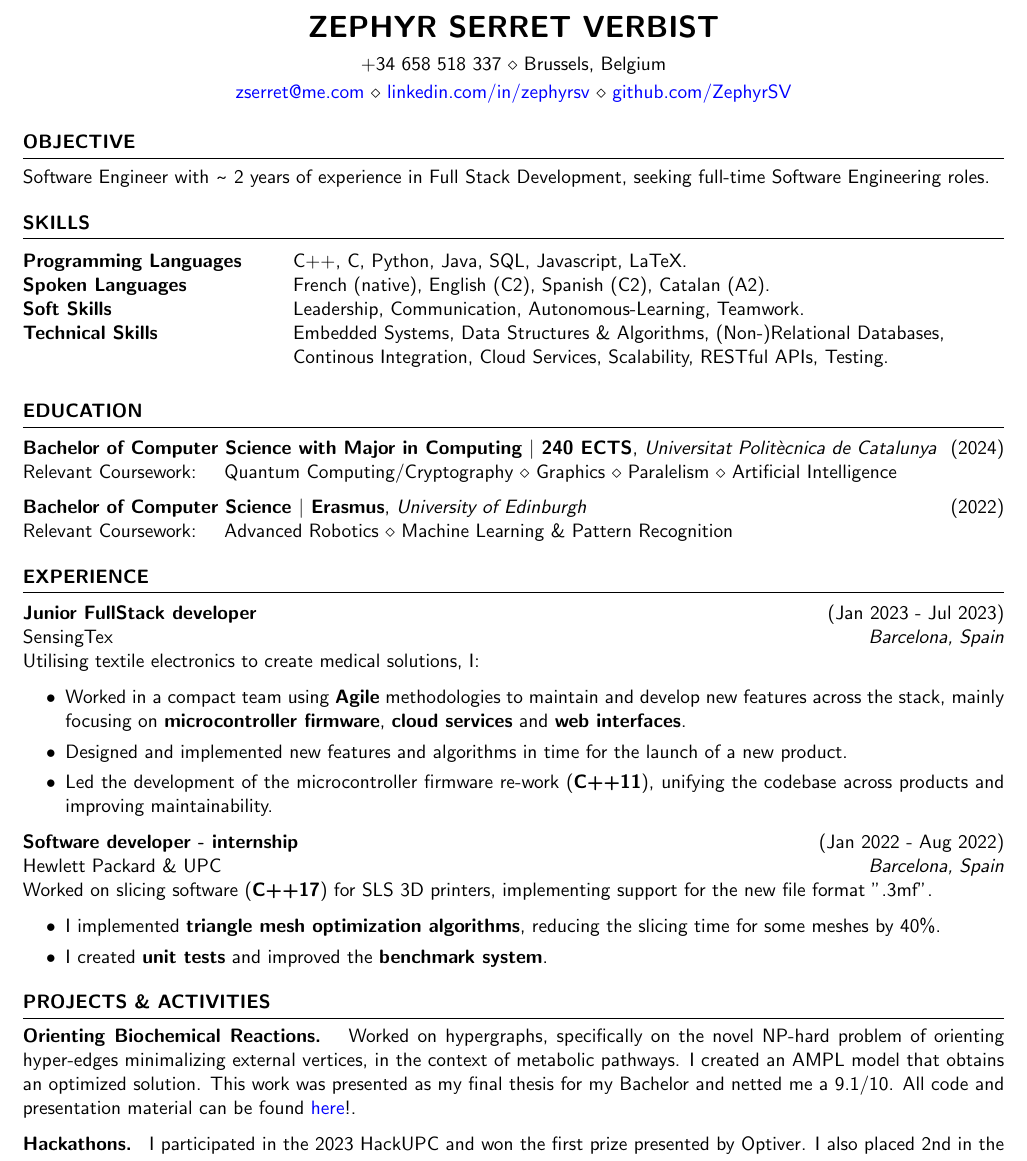
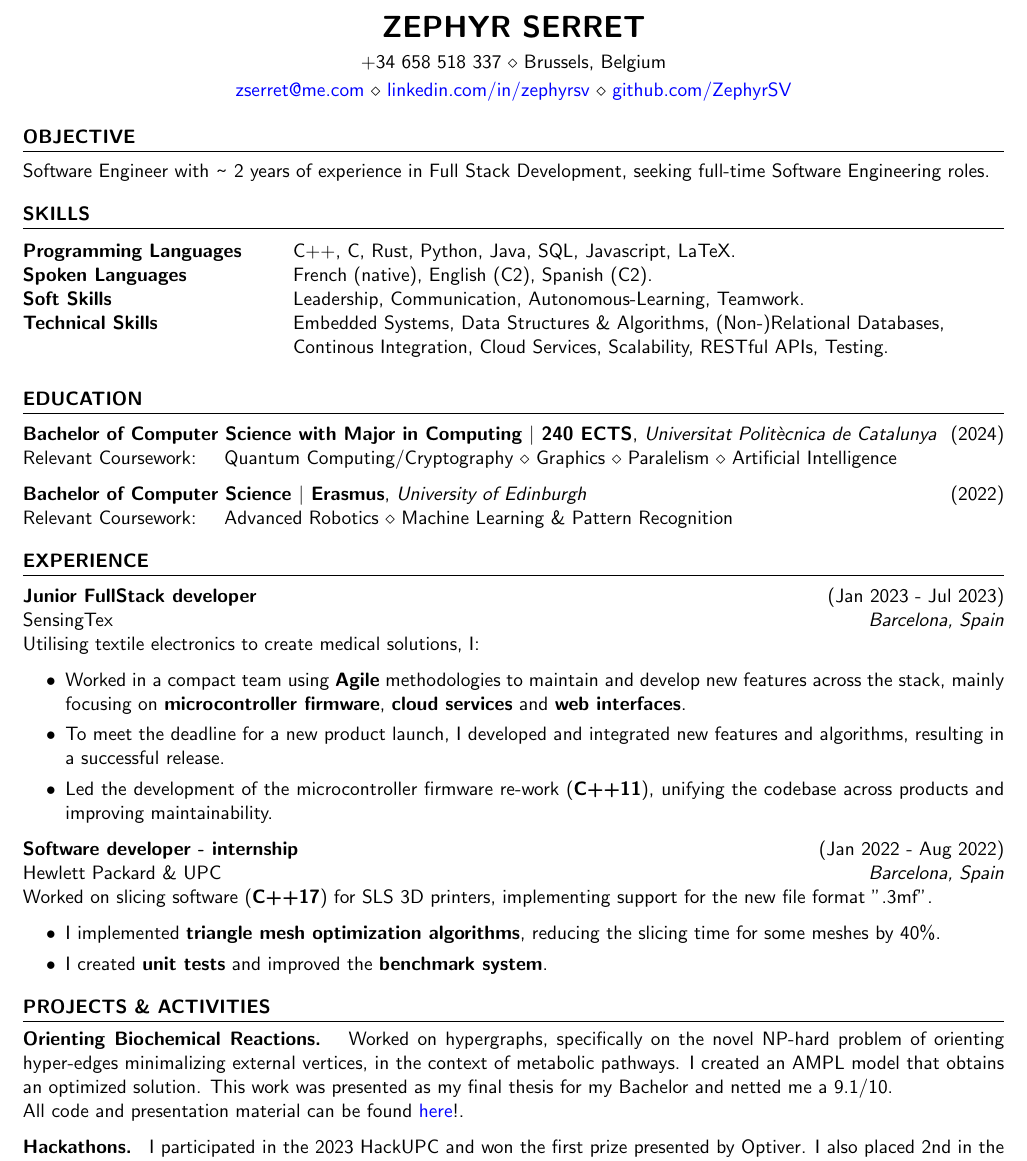
Before and after one commit to ZephyrSV/resume_cv_source, a LaTeX CV (main.tex): part of the page, cut so that both start at the same text. Compiled offline with pdfLaTeX.

Commit message:
looking good

```diff
--- a/main.tex
+++ b/main.tex
@@ -12,7 +12,7 @@
 \newcommand{\mytilde}[0]{
     \raisebox{0.5ex}{\texttildelow}
 }
-\name{Zephyr Serret Verbist} % Your name
+\name{Zephyr Serret} % Your name
 % You can merge both of these into a single line, if you do not have a website.
 \address{+34 658 518 337 \\ Brussels, Belgium}
 \address{\href{mailto:zserret@me.com}{zserret@me.com} \\ \href{https://linkedin.com/in/zephyrsv}{linkedin.com/in/zephyrsv} \\ \href{https://github.com/ZephyrSV}{github.com/ZephyrSV}}  %
@@ -36,8 +36,8 @@
 \begin{rSection}{SKILLS}
 
     \begin{tabular}{ @{} >{\bfseries}l @{\hspace{6ex}} l }
-    Programming Languages & C++, C, Python, Java, SQL, Javascript, LaTeX. \\
-    Spoken Languages & French (native), English (C2), Spanish (C2), Catalan (A2).\\
+    Programming Languages & C++, C, Rust, Python, Java, SQL, Javascript, LaTeX. \\
+    Spoken Languages & French (native), English (C2), Spanish (C2).\\
     Soft Skills & Leadership, Communication, Autonomous-Learning, Teamwork.\\
     Technical Skills    & Embedded Systems, Data Structures \& Algorithms, (Non-)Relational Databases,\\
                         & Continous Integration, Cloud Services, Scalability, RESTful APIs, Testing.\\
@@ -73,7 +73,7 @@ Utilising textile electronics to create medical solutions, I:
 \begin{itemize}
     \itemsep -3pt {}
      \item Worked in a compact team using {\bf Agile} methodologies to maintain and develop new features across the stack, mainly focusing on {\bf microcontroller firmware}, {\bf cloud services} and {\bf web interfaces}.
-     \item Designed and implemented new features and algorithms in time for the launch of a new product.
+     \item To meet the deadline for a new product launch, I developed and integrated new features and algorithms, resulting in a successful release.
      \item Led the development of the microcontroller firmware re-work ({\bf C++11}), unifying the codebase across products and improving maintainability.
 \end{itemize}
 
@@ -97,7 +97,7 @@ Worked on slicing software ({\bf C++17}) for SLS 3D printers, implementing suppo
     \item \textbf{Orienting Biochemical Reactions.} {
             Worked on hypergraphs, specifically on the novel NP-hard problem of orienting hyper-edges minimalizing external vertices, in the context of metabolic pathways.
             I created an AMPL model that obtains an optimized solution.
-            This work was presented as my final thesis for my Bachelor and netted me a 9.1/10.
+            This work was presented as my final thesis for my Bachelor and netted me a 9.1/10. \\
             All code and presentation material can be found \href{https://github.com/ZephyrSV/tfg_python}{here}!.
         }
     \item \textbf{Hackathons.} {
```
Also changed, not shown: output/main.pdf.
